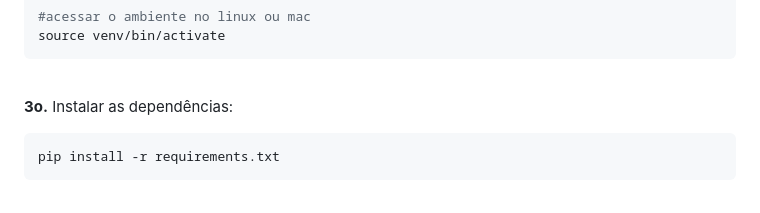
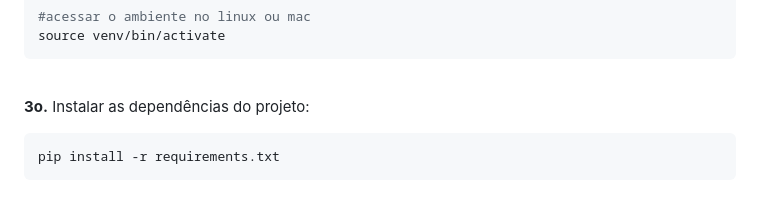
Before and after one commit to eanicomaco/projeto-django, a Markdown page: README.md, the part around the change printed below. GitHub-like rendering.

Commit message:
implementa ajustes no readme

````diff
--- a/README.md
+++ b/README.md
@@ -60,7 +60,7 @@ source venv/bin/activate
 
 <br>
 
-<strong>3o.</strong> Instalar as dependências:
+<strong>3o.</strong> Instalar as dependências do projeto:
 
 ```bash
 pip install -r requirements.txt
````
Also changed, not shown: other parts of README.md (+1 -1 lines).
